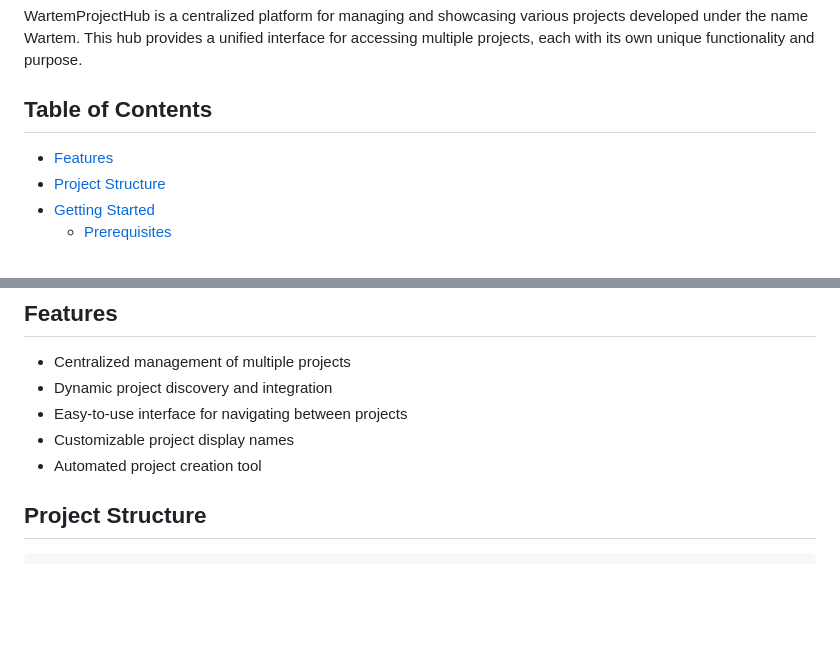
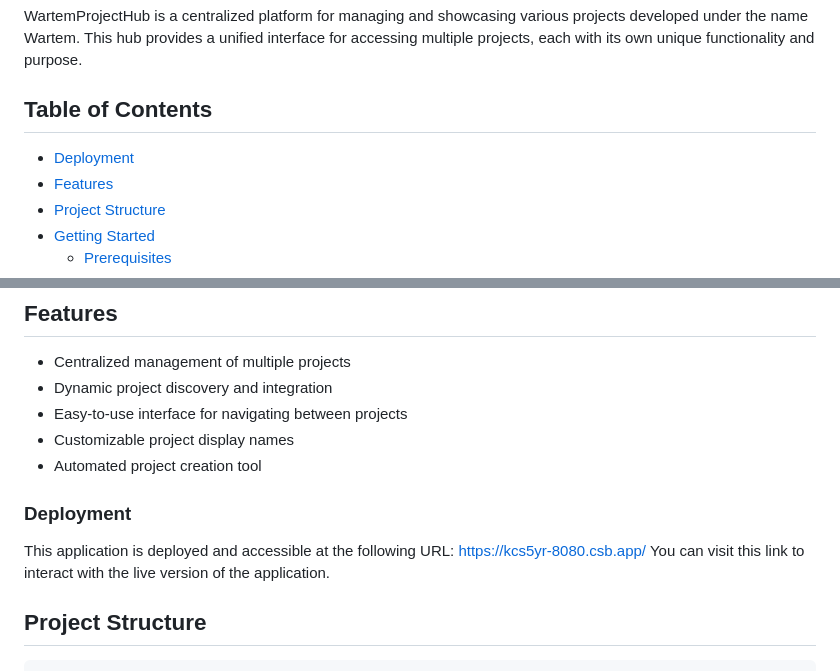
Before and after one commit to Wartem/wartem_project_hub, a Markdown page: README.md, 2 parts joined by grey strips. Drawn GitHub-style; blank space fills up the shorter version.

````diff
--- a/README.md
+++ b/README.md
@@ -10,6 +10,7 @@
 WartemProjectHub is a centralized platform for managing and showcasing various projects developed under the name Wartem. This hub provides a unified interface for accessing multiple projects, each with its own unique functionality and purpose.
 
 ## Table of Contents
+- [Deployment](#deployment)
 - [Features](#features)
 - [Project Structure](#project-structure)
 - [Getting Started](#getting-started)
@@ -28,6 +29,11 @@ WartemProjectHub is a centralized platform for managing and showcasing various p
 - Easy-to-use interface for navigating between projects
 - Customizable project display names
 - Automated project creation tool
+
+### Deployment
+This application is deployed and accessible at the following URL:
+[https://kcs5yr-8080.csb.app/](https://kcs5yr-8080.csb.app/)
+You can visit this link to interact with the live version of the application.
 
 ## Project Structure
 ```
````
